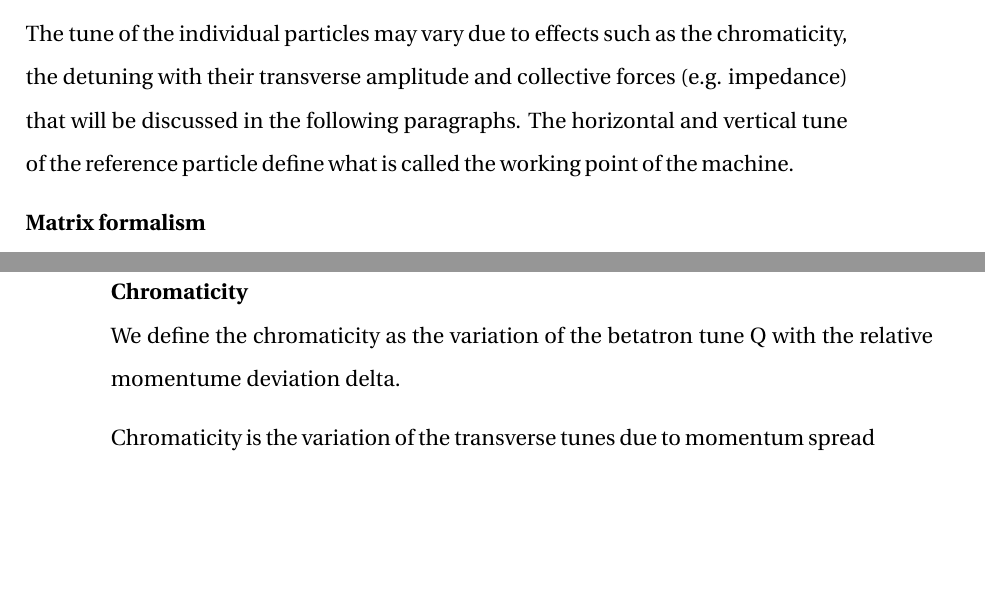
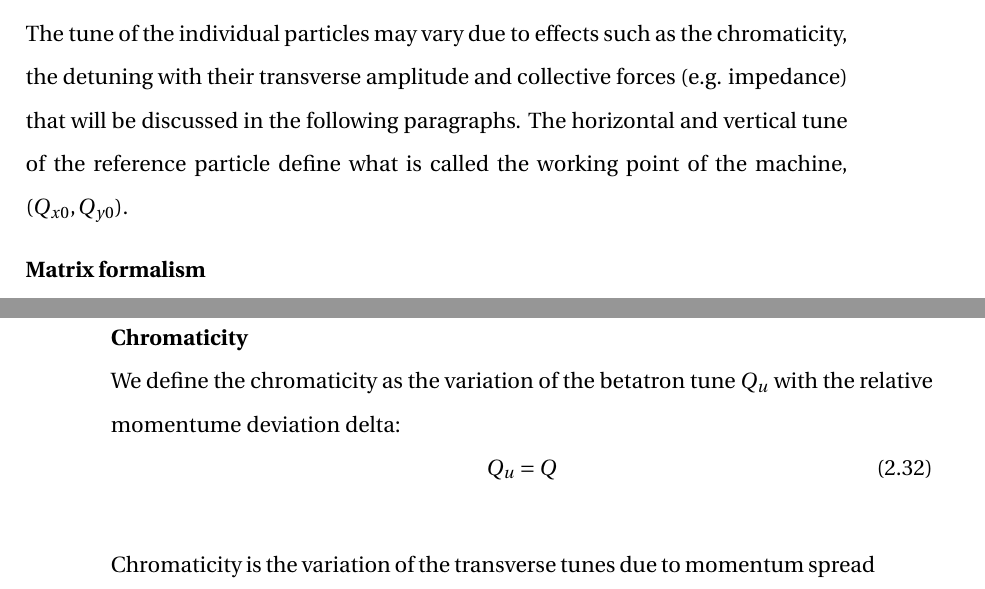
Before and after one commit to natriant/PhD_thesis, a LaTeX thesis (main.tex, which reads chapters/chapter02.tex): two parts of pages 36 and 43 of 128 before the commit and two parts of pages 36 and 43 of 129 after it, joined at a grey line, cut so that both start at the same text, the shorter picture padded with empty space. Compiled offline with pdfLaTeX.

Commit message:
working point

```diff
--- a/chapters/chapter02.tex
+++ b/chapters/chapter02.tex
@@ -186,7 +186,7 @@ Another important quantity in accelerator physics is the betatron tune or just t
 
 where $C$ the circumference of the machine. As it can be seen, the tune also represents the number of betatron oscillations that a particle undergoes during one full revolution around the machine.
 
-The tune of the individual particles may vary due to effects such as the chromaticity, the detuning with their transverse amplitude and collective forces (e.g. impedance) that will be discussed in the following paragraphs. The horizontal and vertical tune of the reference particle define what is called the working point of the machine.
+The tune of the individual particles may vary due to effects such as the chromaticity, the detuning with their transverse amplitude and collective forces (e.g. impedance) that will be discussed in the following paragraphs. The horizontal and vertical tune of the reference particle define what is called the working point of the machine, $(Q_{x0}, Q_{y0})$.
 
 
 \textbf{Matrix formalism}\\
@@ -378,7 +378,10 @@ Additionally, the off-momentum particles receive different focusing due to gradi
 Up to now, only linear elements (dipoles and quadrupoles) were considered as in theory they are sufficient to create a synchrotron. However, in a real machine non-linearities are also present due to factors such as imperfections in the magnets field and alignment, particles' momentum spread, and higher order magnets (sextupoles, octupoles, etc). Here, the preceding discussion is expanded to include the non-linear beam dynamics. The discussion is limited in the two effects that are important for the work presented in this thesis: the chromaticity and the detuning with transverse amplitude.
 
 \textbf{Chromaticity}\\
-We define the chromaticity as the variation of the betatron tune Q with the relative momentume deviation delta.
+We define the chromaticity as the variation of the betatron tune $Q_u$ with the relative momentume deviation delta:
+\begin{equation}
+    Q_u = Q
+\end{equation}
 
 Chromaticity is the variation of the transverse tunes due to momentum spread
 
```
